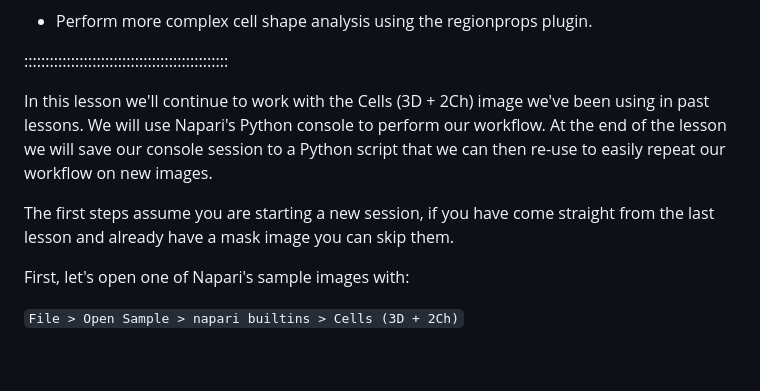
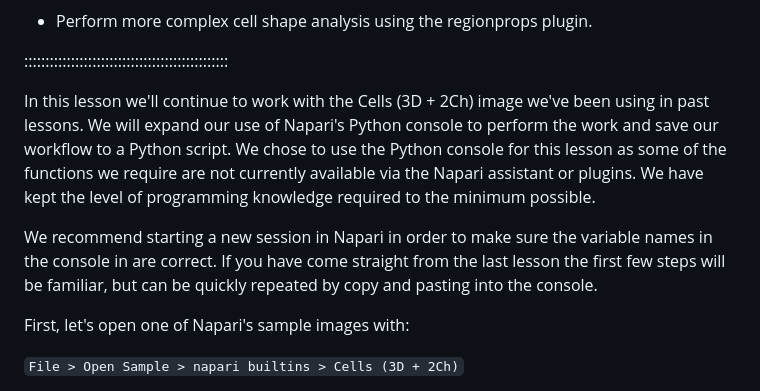
Before and after one commit to HealthBioscienceIDEAS/microscopy-novice, a Markdown page: episodes/instance-segmentation-and-measurements.md, the part around the change. Rendered like a GitHub page; blank space fills up the shorter version.

Commit message:
Clarified start instructions and use of console

```diff
--- a/episodes/instance-segmentation-and-measurements.md
+++ b/episodes/instance-segmentation-and-measurements.md
@@ -27,14 +27,16 @@ exercises: 10
 ::::::::::::::::::::::::::::::::::::::::::::::::
 
 In this lesson we'll continue to work with the Cells (3D + 2Ch) image we've
-been using in past lessons. We will use Napari's Python console
-to perform our workflow. At the end of the lesson we will save our console
-session to a Python script that we can then re-use to easily repeat our
-workflow on new images.
+been using in past lessons. We will expand our use of Napari's Python console
+to perform the work and save our workflow to a Python script. We chose to use
+the Python console for this lesson as some of the functions we require are
+not currently available via the Napari assistant or plugins. We have kept the
+level of programming knowledge required to the minimum possible.
 
-The first steps assume you are starting a new session, if you have come
-straight from the last lesson and already have a mask image you
-can skip them.
+We recommend starting a new session in Napari in order to make sure
+the variable names in the console in are correct. If you have come
+straight from the last lesson the first few steps will be familiar,
+but can be quickly repeated by copy and pasting into the console.
 
 First, let's open one of Napari's sample images with:
 
```
